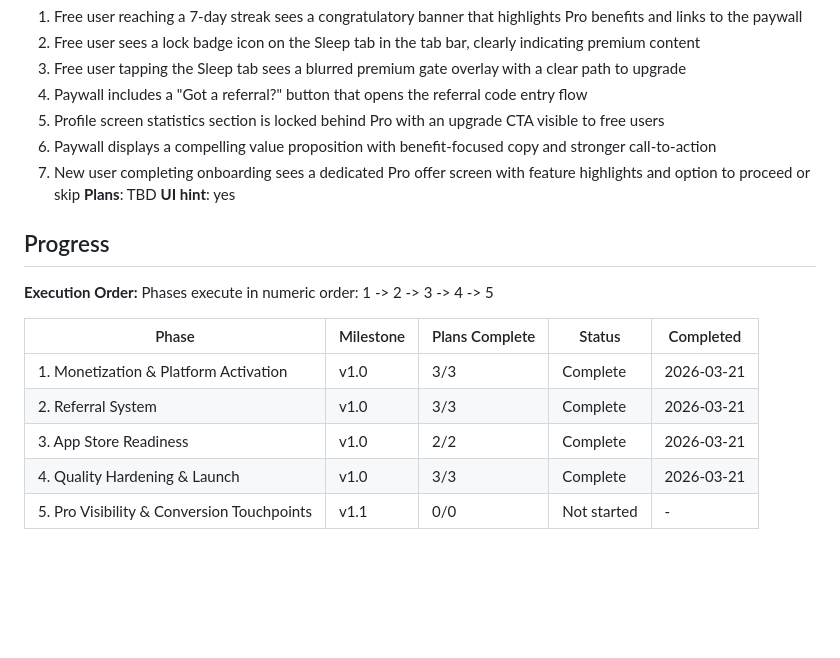
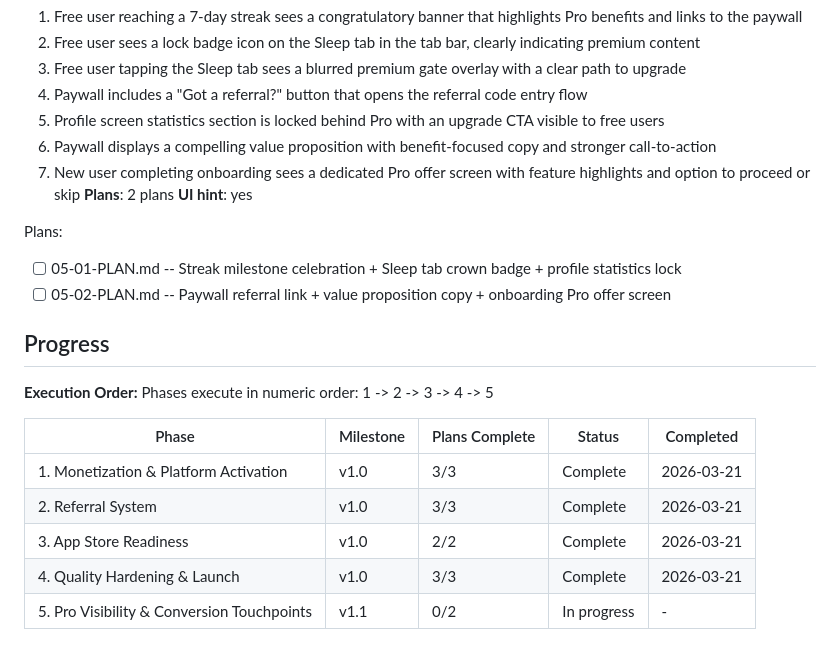
Before and after one commit to aliziyacevik/HabitLand, a Markdown page: .planning/ROADMAP.md, the part around the change. Drawn GitHub-style; blank space fills up the shorter version.

Commit message:
docs(05): create phase plan for Pro Visibility & Conversion Touchpoints

```diff
--- a/.planning/ROADMAP.md
+++ b/.planning/ROADMAP.md
@@ -106,8 +106,12 @@ Plans:
   5. Profile screen statistics section is locked behind Pro with an upgrade CTA visible to free users
   6. Paywall displays a compelling value proposition with benefit-focused copy and stronger call-to-action
   7. New user completing onboarding sees a dedicated Pro offer screen with feature highlights and option to proceed or skip
-**Plans**: TBD
+**Plans**: 2 plans
 **UI hint**: yes
+
+Plans:
+- [ ] 05-01-PLAN.md -- Streak milestone celebration + Sleep tab crown badge + profile statistics lock
+- [ ] 05-02-PLAN.md -- Paywall referral link + value proposition copy + onboarding Pro offer screen
 
 ## Progress
 
@@ -120,4 +124,4 @@ Phases execute in numeric order: 1 -> 2 -> 3 -> 4 -> 5
 | 2. Referral System | v1.0 | 3/3 | Complete | 2026-03-21 |
 | 3. App Store Readiness | v1.0 | 2/2 | Complete | 2026-03-21 |
 | 4. Quality Hardening & Launch | v1.0 | 3/3 | Complete | 2026-03-21 |
-| 5. Pro Visibility & Conversion Touchpoints | v1.1 | 0/0 | Not started | - |
+| 5. Pro Visibility & Conversion Touchpoints | v1.1 | 0/2 | In progress | - |
```
Also changed, not shown: 2 other files.
